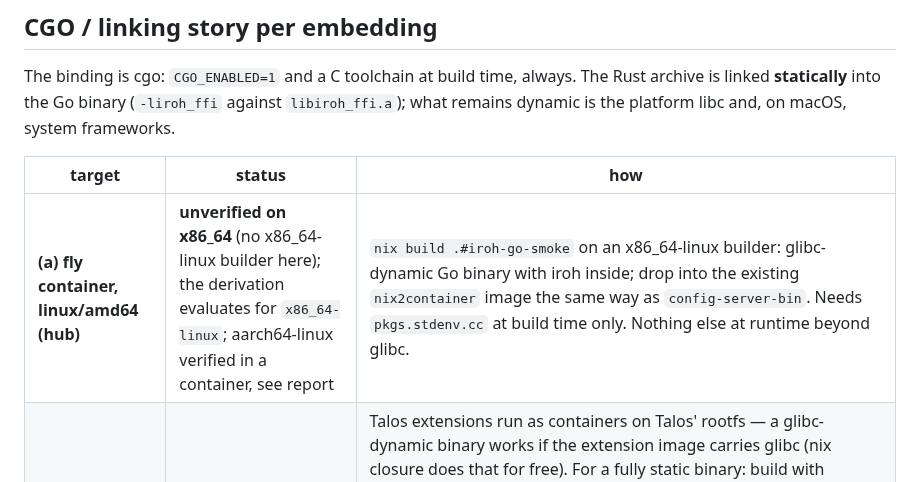
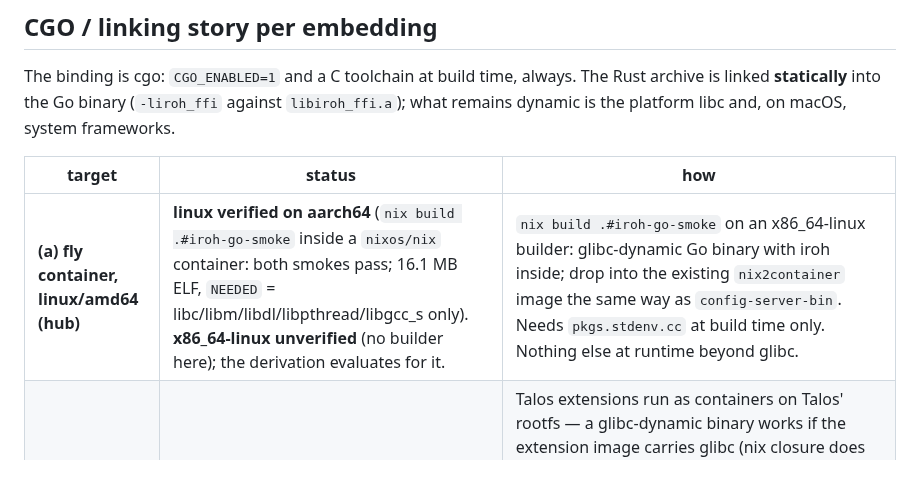
Before and after one commit to marnyg/talos-config, a Markdown page: iroh-go/README.md, the part around the change. Drawn GitHub-style.

Commit message:
iroh-go/docs: record aarch64-linux verification

```diff
--- a/iroh-go/README.md
+++ b/iroh-go/README.md
@@ -141,7 +141,7 @@ platform libc and, on macOS, system frameworks.
 
 | target | status | how |
 |---|---|---|
-| **(a) fly container, linux/amd64 (hub)** | **unverified on x86_64** (no x86_64-linux builder here); the derivation evaluates for `x86_64-linux`; aarch64-linux verified in a container, see report | `nix build .#iroh-go-smoke` on an x86_64-linux builder: glibc-dynamic Go binary with iroh inside; drop into the existing `nix2container` image the same way as `config-server-bin`. Needs `pkgs.stdenv.cc` at build time only. Nothing else at runtime beyond glibc. |
+| **(a) fly container, linux/amd64 (hub)** | **linux verified on aarch64** (`nix build .#iroh-go-smoke` inside a `nixos/nix` container: both smokes pass; 16.1 MB ELF, `NEEDED` = libc/libm/libdl/libpthread/libgcc_s only). **x86_64-linux unverified** (no builder here); the derivation evaluates for it. | `nix build .#iroh-go-smoke` on an x86_64-linux builder: glibc-dynamic Go binary with iroh inside; drop into the existing `nix2container` image the same way as `config-server-bin`. Needs `pkgs.stdenv.cc` at build time only. Nothing else at runtime beyond glibc. |
 | **(b) Talos system extension** | **unverified**; two options identified | Talos extensions run as containers on Talos' rootfs — a glibc-dynamic binary works if the extension image carries glibc (nix closure does that for free). For a fully static binary: build with `pkgsStatic`/musl — `pkgsStatic.rustPlatform` for iroh-ffi (`x86_64-unknown-linux-musl`, ring/aws-lc-rs compile fine for musl) + `CGO_ENABLED=1 pkgsStatic.buildGoModule` with `-ldflags '-extldflags -static'`. Expect to touch: `getrandom`/`libc` musl features (fine), `aws-lc-rs` (needs cmake + a C compiler; fine under nix), and iroh's netmon (netlink; no glibc dependence). Not attempted in this task. |
 | **(c) desktop daemon (macOS today)** | **verified aarch64-darwin** | static archive + frameworks `Security SecurityFoundation SystemConfiguration CoreWLAN Foundation CoreFoundation` and `-lobjc -liconv` (all in `iroh/link.go`). 15.0 MB stripped binary, `otool -L` shows only system frameworks + libSystem (+ nix libiconv/libresolv when built in nix). Linux desktop = same as (a). |
 
```
Also changed, not shown: docs/mesh-v3-iroh.md (+1 -1 lines).
